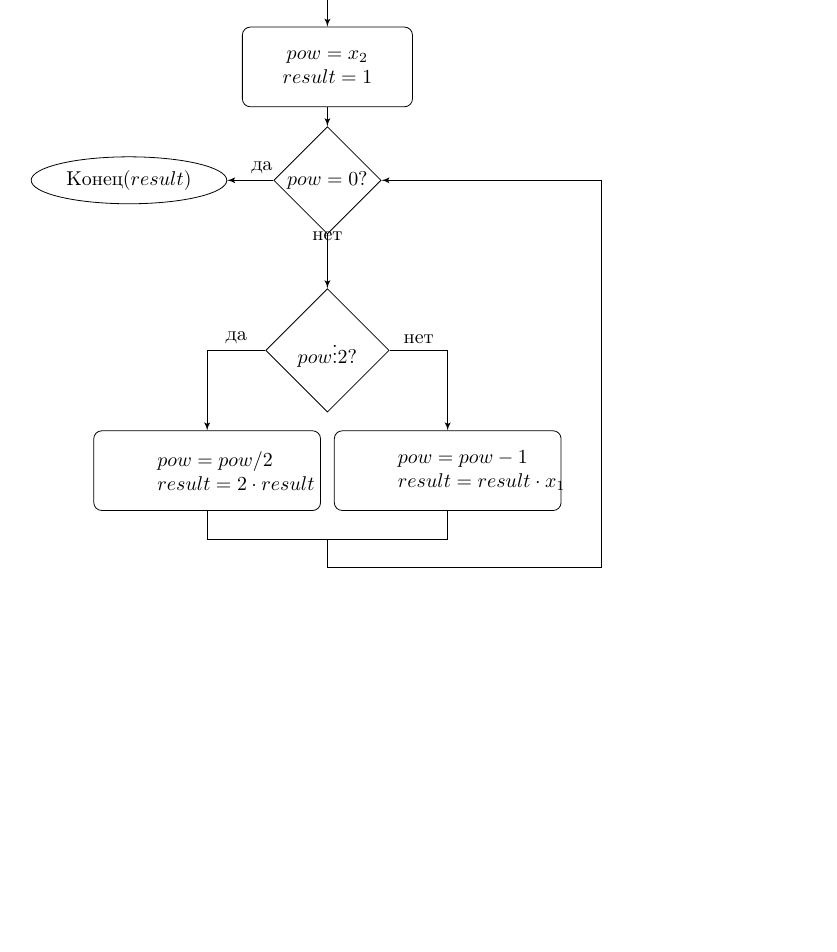
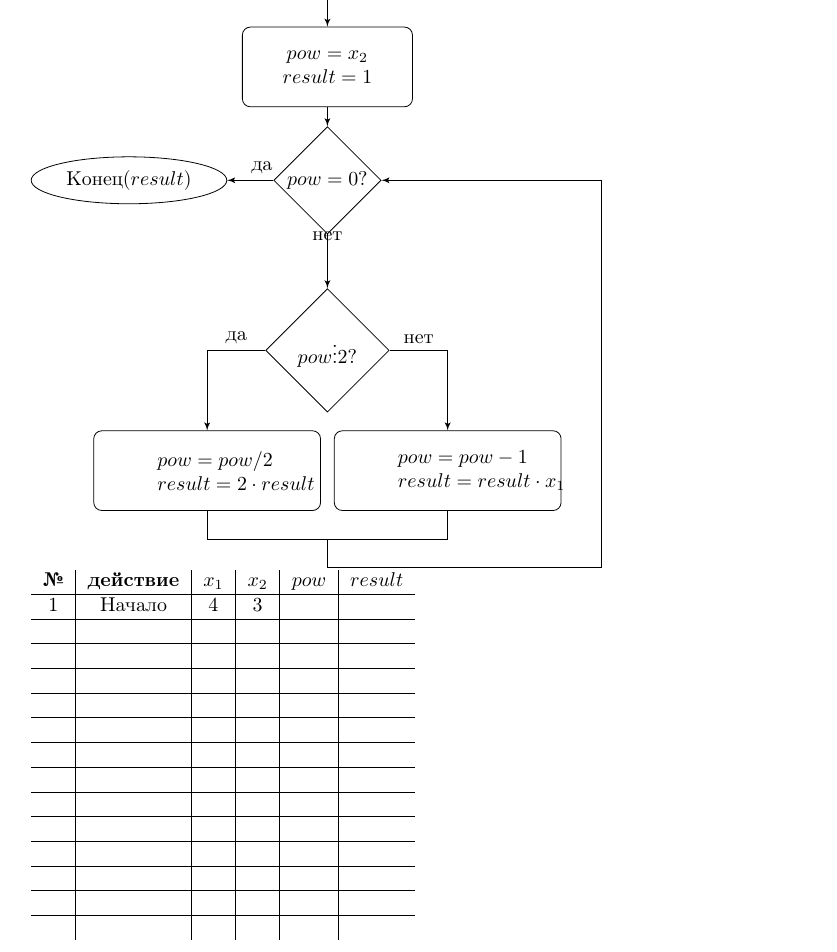
Before and after one commit to StepLg/book-algorithms, a LaTeX document (variant1.tex): part of the page before the commit and part of page 1 of 2 after it, cut so that both start at the same text, the shorter picture padded with empty space. Compiled offline with pdfLaTeX.

Commit message:
разбил на 2 страницы, добавил таблицу вычисления

```diff
--- a/variant1.tex
+++ b/variant1.tex
@@ -19,4 +19,21 @@
 
 \input{flowcharts/pow_x1_x2}
 
+\begin{tabular}[c]{c|c|c|c|c|c}
+\textbf{№} & \textbf{действие} & $x_1$ & $x_2$ & \textbf{$pow$} & \textbf{$result$}\\\hline
+1 & Начало & 4 & 3 & & \\\hline
+  &        &   &   & & \\\hline
+  &        &   &   & & \\\hline
+  &        &   &   & & \\\hline
+  &        &   &   & & \\\hline
+  &        &   &   & & \\\hline
+  &        &   &   & & \\\hline
+  &        &   &   & & \\\hline
+  &        &   &   & & \\\hline
+  &        &   &   & & \\\hline
+  &        &   &   & & \\\hline
+  &        &   &   & & \\\hline
+  &        &   &   & & \\\hline
+  &        &   &   & & \\
+\end{tabular}
 
```
Also changed, not shown: variant1.tex (3 more changed lines).
